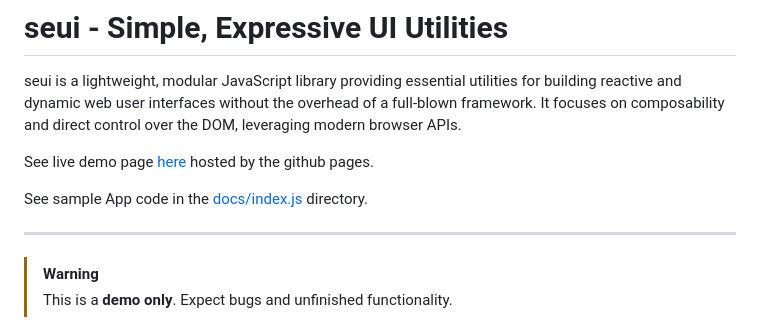
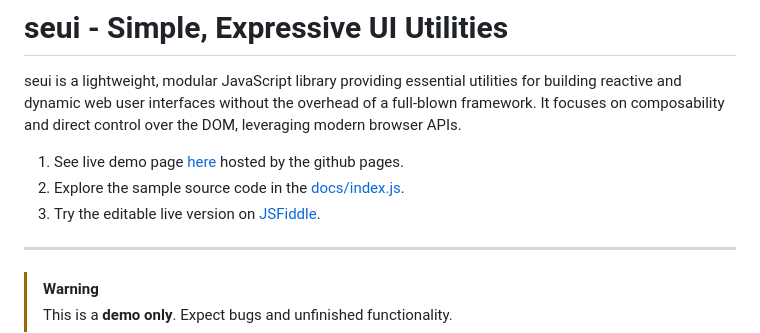
Before and after one commit to Sehrentos/seui, a Markdown page: README.md, the part around the change. GitHub-like rendering.

Commit message:
update README with live demo links

```diff
--- a/README.md
+++ b/README.md
@@ -4,9 +4,9 @@ for building reactive and dynamic web user interfaces without the overhead
 of a full-blown framework. It focuses on composability and direct control
 over the DOM, leveraging modern browser APIs.
 
-See live demo page [here](https://sehrentos.github.io/seui/) hosted by the github pages.
-
-See sample App code in the [docs/index.js](docs/index.js) directory.
+1. See live demo page [here](https://sehrentos.github.io/seui/) hosted by the github pages.
+2. Explore the sample source code in the [docs/index.js](docs/index.js).
+3. Try the editable live version on [JSFiddle](https://jsfiddle.net/Sehrentos/bhamrxg9/).
 
 ---
 
```
